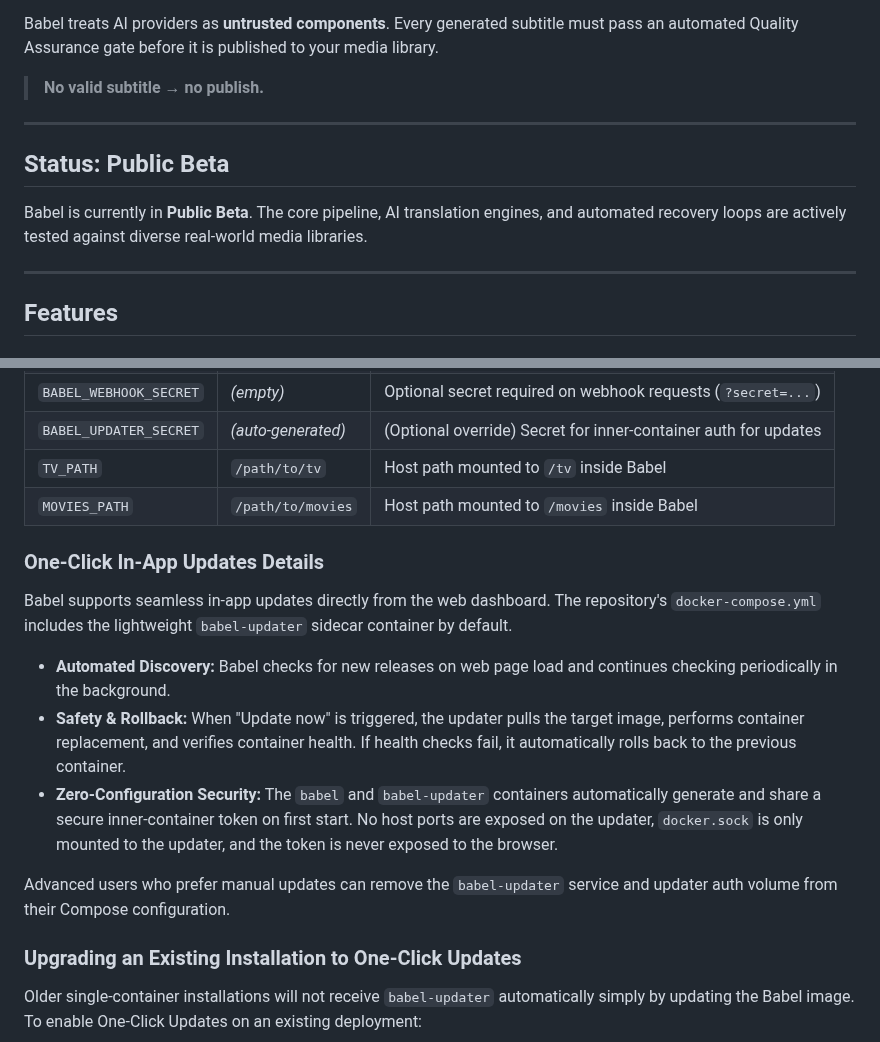
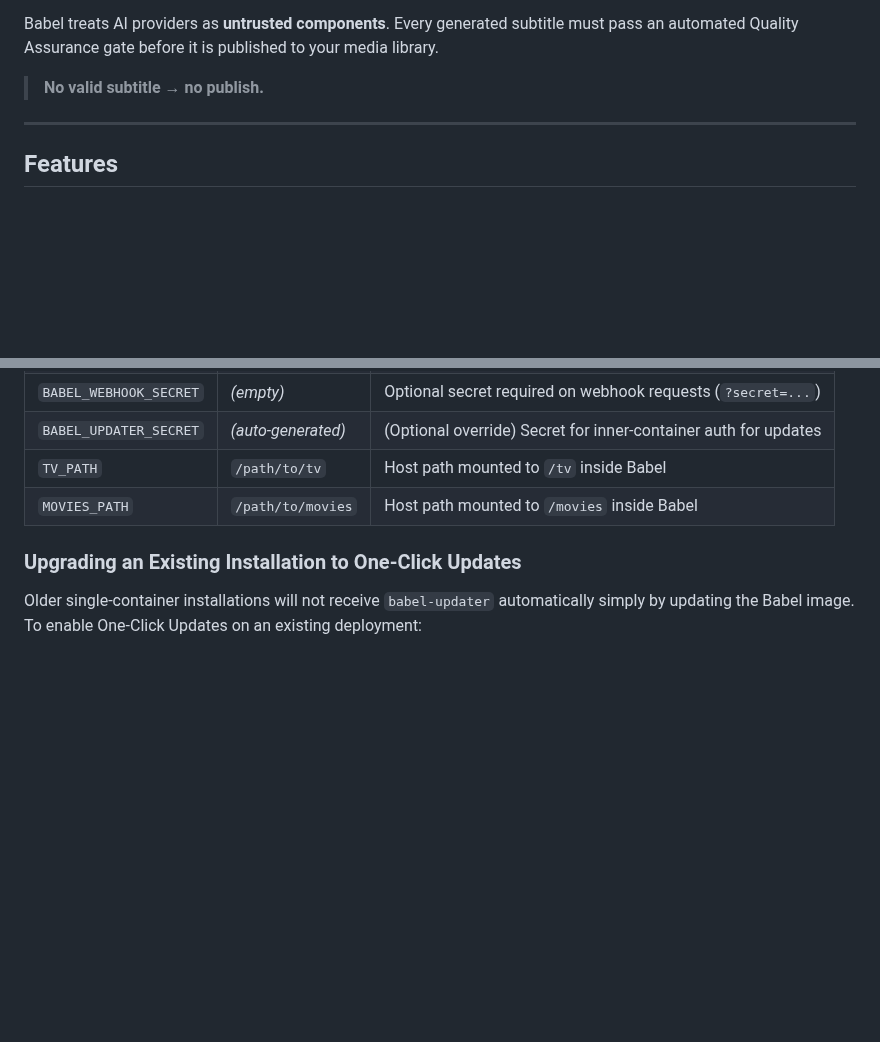
Before and after one commit to hugomossberg/Babel, a Markdown page: README.md, 2 parts joined by grey strips. GitHub-like rendering; blank space fills up the shorter version.

Commit message:
Update README to remove beta status and update details
Removed 'Public Beta' status and details about one-click in-app updates from the README.

```diff
--- a/README.md
+++ b/README.md
@@ -88,12 +88,6 @@ AI translation models are powerful, but non-deterministic. Without strict valida
 Babel treats AI providers as **untrusted components**. Every generated subtitle must pass an automated Quality Assurance gate before it is published to your media library.
 
 > **No valid subtitle → no publish.**
-
----
-
-## Status: Public Beta
-
-Babel is currently in **Public Beta**. The core pipeline, AI translation engines, and automated recovery loops are actively tested against diverse real-world media libraries.
 
 ---
 
@@ -398,16 +392,6 @@ Configuration is mostly handled in the web interface and stored in `/app/data/ba
 | `TV_PATH` | `/path/to/tv` | Host path mounted to `/tv` inside Babel |
 | `MOVIES_PATH` | `/path/to/movies` | Host path mounted to `/movies` inside Babel |
 
-### One-Click In-App Updates Details
-
-Babel supports seamless in-app updates directly from the web dashboard. The repository's `docker-compose.yml` includes the lightweight `babel-updater` sidecar container by default.
-
-- **Automated Discovery:** Babel checks for new releases on web page load and continues checking periodically in the background.
-- **Safety & Rollback:** When "Update now" is triggered, the updater pulls the target image, performs container replacement, and verifies container health. If health checks fail, it automatically rolls back to the previous container.
-- **Zero-Configuration Security:** The `babel` and `babel-updater` containers automatically generate and share a secure inner-container token on first start. No host ports are exposed on the updater, `docker.sock` is only mounted to the updater, and the token is never exposed to the browser.
-
-Advanced users who prefer manual updates can remove the `babel-updater` service and updater auth volume from their Compose configuration.
-
 ### Upgrading an Existing Installation to One-Click Updates
 
 Older single-container installations will not receive `babel-updater` automatically simply by updating the Babel image. To enable One-Click Updates on an existing deployment:
```
